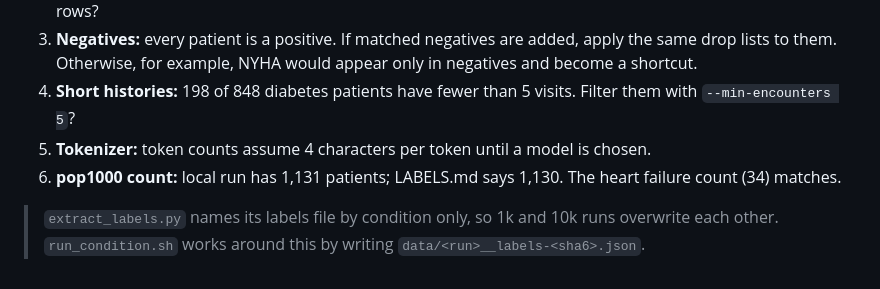
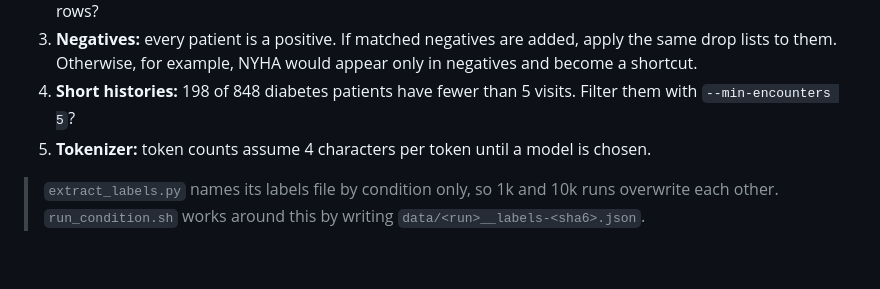
Before and after one commit to ttogom/synthea-prep, a Markdown page: docs/SERIALIZATION.md, the part around the change. GitHub-like rendering.

Commit message:
Remove pop1000 count question from SERIALIZATION.md

```diff
--- a/docs/SERIALIZATION.md
+++ b/docs/SERIALIZATION.md
@@ -172,7 +172,6 @@ list can't fix this without deleting most of their history.
 3. **Negatives:** every patient is a positive. If matched negatives are added, apply the same drop lists to them. Otherwise, for example, NYHA would appear only in negatives and become a shortcut.
 4. **Short histories:** 198 of 848 diabetes patients have fewer than 5 visits. Filter them with `--min-encounters 5`?
 5. **Tokenizer:** token counts assume 4 characters per token until a model is chosen.
-6. **pop1000 count:** local run has 1,131 patients; LABELS.md says 1,130. The heart failure count (34) matches.
 
 > `extract_labels.py` names its labels file by condition only, so 1k and 10k
 > runs overwrite each other. `run_condition.sh` works around this by writing
```
